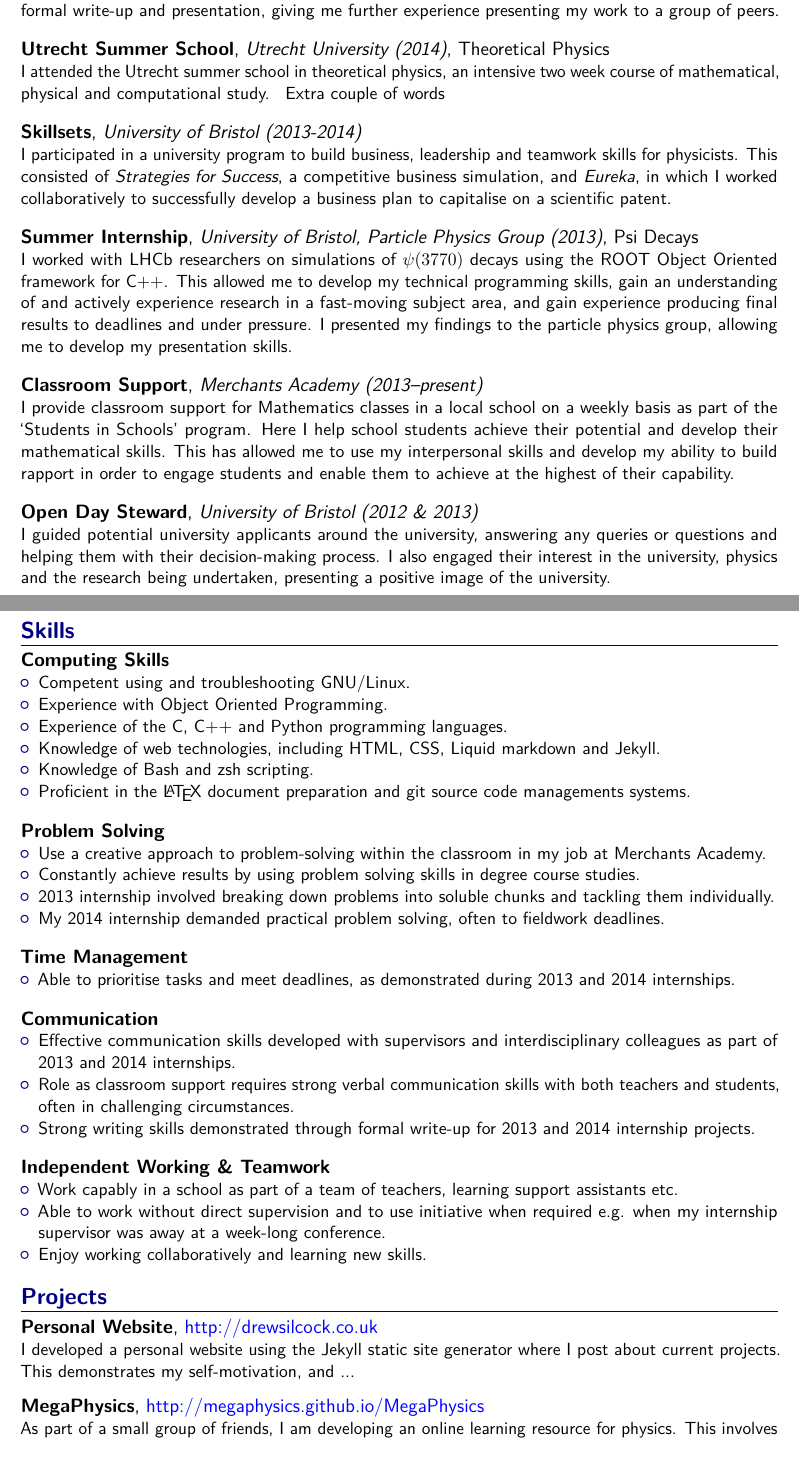
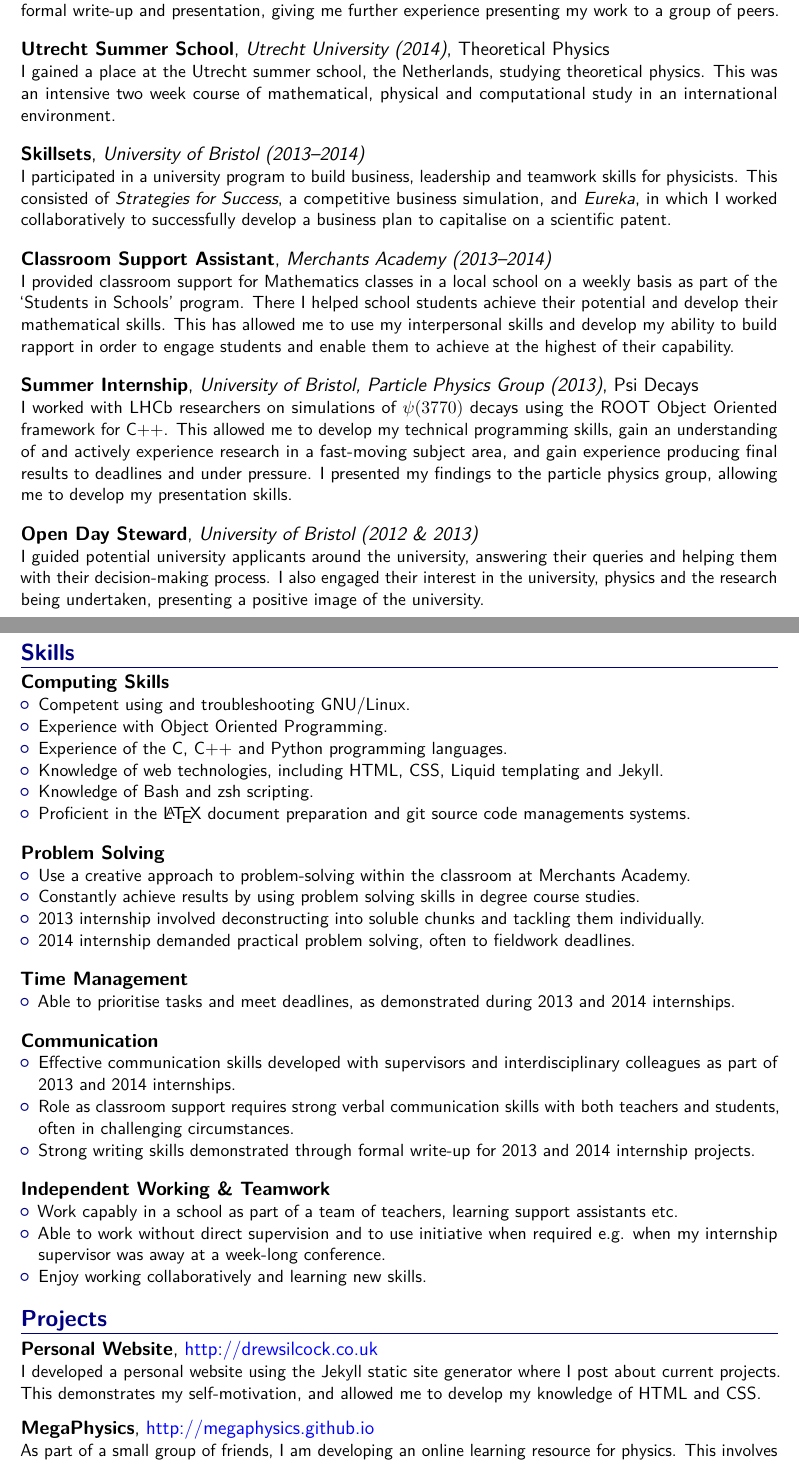
Before and after one commit to drewsberry/curriculum-vitae, a LaTeX CV (main.tex): two parts of pages 1 and 2 of 2, joined at a grey line, cut so that both start at the same text. Compiled offline with pdfLaTeX.

Commit message:
Cleaning and finishes off a couple of paragraphs

```diff
--- a/main.tex
+++ b/main.tex
@@ -63,19 +63,30 @@ presenting my work to a group of peers.
 {\large\textbf{Utrecht Summer School}, \textit{Utrecht University (2014)}, Theoretical
 Physics}
 
-I attended the Utrecht summer school in theoretical physics, an intensive two
-week course of mathematical, physical and computational study. {{ Extra couple
-of words }}
+I gained a place at the Utrecht summer school, the Netherlands, studying
+theoretical physics. This was an intensive two week course of mathematical,
+physical and computational study in an international environment.
 
 \vspace{1em}
 
-{\large\textbf{Skillsets}, \textit{University of Bristol (2013-2014)}}
+{\large\textbf{Skillsets}, \textit{University of Bristol (2013--2014)}}
 
 I participated in a university program to build business, leadership and
 teamwork skills for physicists. This consisted of \textit{Strategies for
 Success}, a competitive business simulation, and \textit{Eureka}, in which I
 worked collaboratively to successfully develop a business plan to capitalise on
 a scientific patent.
+
+\vspace{1em}
+
+{\large\textbf{Classroom Support Assistant}, \textit{Merchants Academy (2013--2014)}}
+
+I provided classroom support for Mathematics classes in a local school on a
+weekly basis as part of the `Students in Schools' program. There I helped school
+students achieve their potential and develop their mathematical skills. This has
+allowed me to use my interpersonal skills and develop my ability to build
+rapport in order to engage students and enable them to achieve at the highest of
+their capability.
 
 \vspace{1em}
 
@@ -92,24 +103,13 @@ group, allowing me to develop my presentation skills.
 
 \vspace{1em}
 
-{\large\textbf{Classroom Support}, \textit{Merchants Academy (2013--present)}}
-
-I provide classroom support for Mathematics classes in a local school on a
-weekly basis as part of the `Students in Schools' program. Here I help school
-students achieve their potential and develop their mathematical skills. This has
-allowed me to use my interpersonal skills and develop my ability to build
-rapport in order to engage students and enable them to achieve at the highest of
-their capability.
-
-\vspace{1em}
-
 {\large\textbf{Open Day Steward}, \textit{University of Bristol (2012 \& 2013)}
 }
 
-I guided potential university applicants around the university, answering any
-queries or questions and helping them with their decision-making process. I also
-engaged their interest in the university, physics and the research being
-undertaken, presenting a positive image of the university.
+I guided potential university applicants around the university, answering their
+queries and helping them with their decision-making process. I also engaged
+their interest in the university, physics and the research being undertaken,
+presenting a positive image of the university.
 
 \vspace{2pt}
 
@@ -120,12 +120,11 @@ undertaken, presenting a positive image of the university.
 
 {\large\textbf{Computing Skills}}
 
-% Make sure this list is same font as others and is up-to-date and realistic
 \begin{itemize}
 \item Competent using and troubleshooting GNU/Linux.
 \item Experience with Object Oriented Programming.
 \item Experience of the C, C++ and Python programming languages.
-\item Knowledge of web technologies, including HTML, CSS, Liquid markdown and
+\item Knowledge of web technologies, including HTML, CSS, Liquid templating and
     Jekyll.
 \item Knowledge of Bash and zsh scripting.
 \item Proficient in the \LaTeX \space document preparation and git source
@@ -137,13 +136,13 @@ undertaken, presenting a positive image of the university.
 {\large\textbf{Problem Solving}}
 
 \begin{itemize}
-\item Use a creative approach to problem-solving within the classroom in my job
+\item Use a creative approach to problem-solving within the classroom
     at Merchants Academy.
 \item Constantly achieve results by using problem solving skills in degree
     course studies.
-\item 2013 internship involved breaking down problems into soluble
-    chunks and tackling them individually. % Whittle this down a bit
-\item My 2014 internship demanded practical problem solving, often to fieldwork
+\item 2013 internship involved deconstructing into soluble
+    chunks and tackling them individually.
+\item 2014 internship demanded practical problem solving, often to fieldwork
     deadlines.
 \end{itemize}
 
@@ -187,16 +186,15 @@ undertaken, presenting a positive image of the university.
 {\large\textbf{Personal Website}, \color{blue}
 \href{http://drewsilcock.co.uk}{http://drewsilcock.co.uk}}
 
-% Make sure this is same font size as others
 I developed a personal website using the Jekyll static site generator where I
-post about current projects. This demonstrates my self-motivation, and ...
+post about current projects. This demonstrates my self-motivation, and allowed
+me to develop my knowledge of HTML and CSS.
 
 \vspace{0.75em}
 
 {\large\textbf{MegaPhysics}, \color{blue}
-\href{http://megaphysics.github.io/MegaPhysics}{http://megaphysics.github.io/MegaPhysics}}
+\href{http://megaphysics.github.io}{http://megaphysics.github.io}}
 
-% Same for font size here
 As part of a small group of friends, I am developing an online learning resource
 for physics. This involves working creatively as part of a team over GitHub and
 Slack, reviewing others' code and following a collaborative workflow.
```
Also changed, not shown: main.tex (2 more changed lines).
